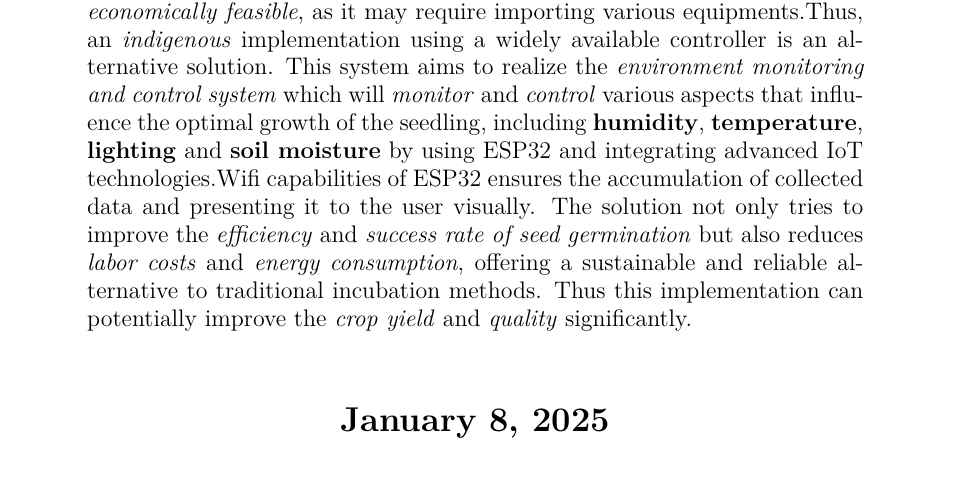
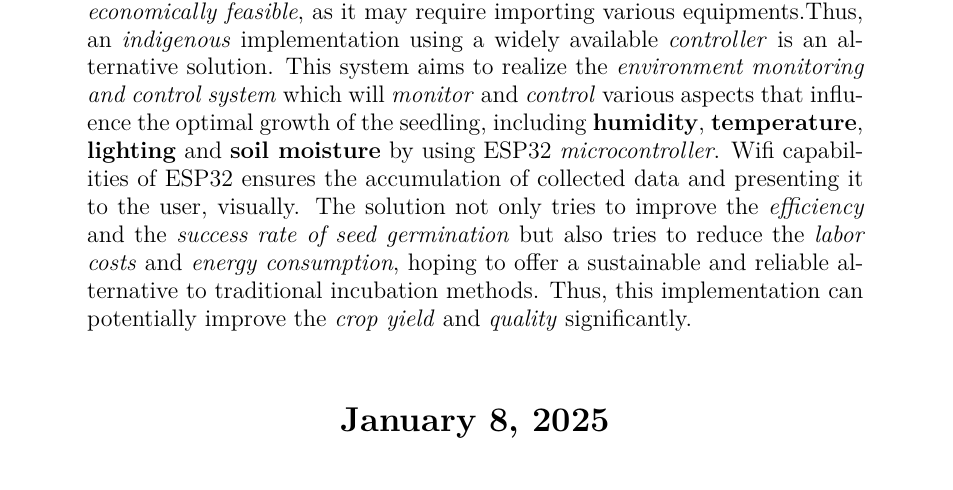
Before and after one commit to thepenguinn/seed-incubator, a LaTeX document (report/main.tex, which reads report/abstract.tex): part of the page, cut so that both start at the same text. Compiled offline with pdfLaTeX.

Commit message:
report: updated abstract

```diff
--- a/report/abstract.tex
+++ b/report/abstract.tex
@@ -42,20 +42,21 @@
     In most cases \emph{migrating} to an automated system is not
     \emph{economically feasible}, as it may require importing various
     equipments.Thus, an \emph{indigenous} implementation using a widely
-    available controller is an alternative solution.
+    available \emph{controller} is an alternative solution.
     %%
     This system aims to realize the \emph{environment monitoring and control
     system} which will \emph{monitor} and \emph{control} various aspects that
     influence the optimal growth of the seedling, including \textbf{humidity},
-    \textbf{temperature}, \textbf{lighting} and \textbf{soil moisture} by using ESP32 and
-    integrating advanced IoT technologies.Wifi capabilities of ESP32 ensures
-    the accumulation of collected data and presenting it to the user visually.
+    \textbf{temperature}, \textbf{lighting} and \textbf{soil moisture} by using ESP32
+    \emph{microcontroller}. Wifi capabilities of ESP32 ensures
+    the accumulation of collected data and presenting it to the user, visually.
     %%
-    The solution not only tries to improve the \emph{efficiency} and
-    \emph{success rate of seed germination} but also reduces \emph{labor costs}
-    and \emph{energy consumption}, offering a sustainable and reliable
-    alternative to traditional incubation methods. Thus this implementation
-    can potentially improve the \emph{crop yield} and \emph{quality} significantly.
+    The solution not only tries to improve the \emph{efficiency} and the
+    \emph{success rate of seed germination} but also tries to reduce the
+    \emph{labor costs} and \emph{energy consumption}, hoping to offer a
+    sustainable and reliable alternative to traditional incubation methods.
+    Thus, this implementation can potentially improve the \emph{crop yield} and
+    \emph{quality} significantly.
     %%
     %This ESP32 based system may offer \emph{better accuracy} and \emph{reliability} compared to
     %conventional greenhouse monitoring systems. It can potentially improve
```
